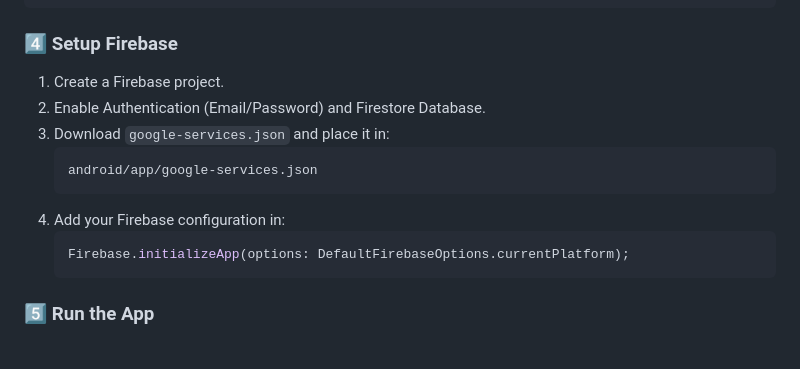
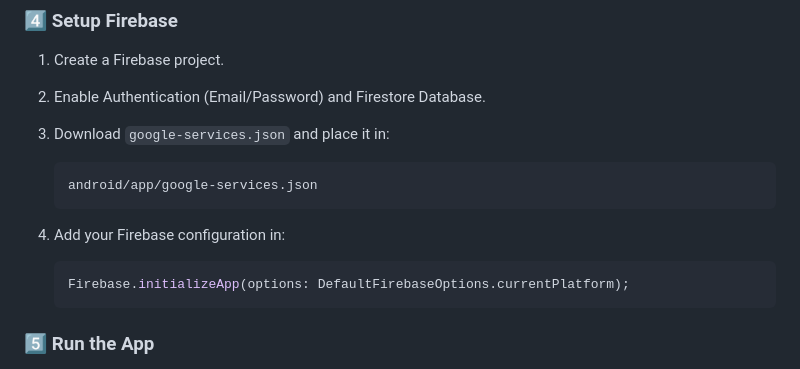
Before and after one commit to DevExplorerr/Task-Flow, a Markdown page: README.md, the part around the change. Drawn GitHub-style.

````diff
--- a/README.md
+++ b/README.md
@@ -63,10 +63,11 @@ flutter pub get
 1. Create a Firebase project.
 2. Enable Authentication (Email/Password) and Firestore Database.
 3. Download `google-services.json` and place it in:
+
    ```
    android/app/google-services.json
    ```
-4. Add your Firebase configuration in:
+5. Add your Firebase configuration in:
    ```dart
    Firebase.initializeApp(options: DefaultFirebaseOptions.currentPlatform);
    ```
````
